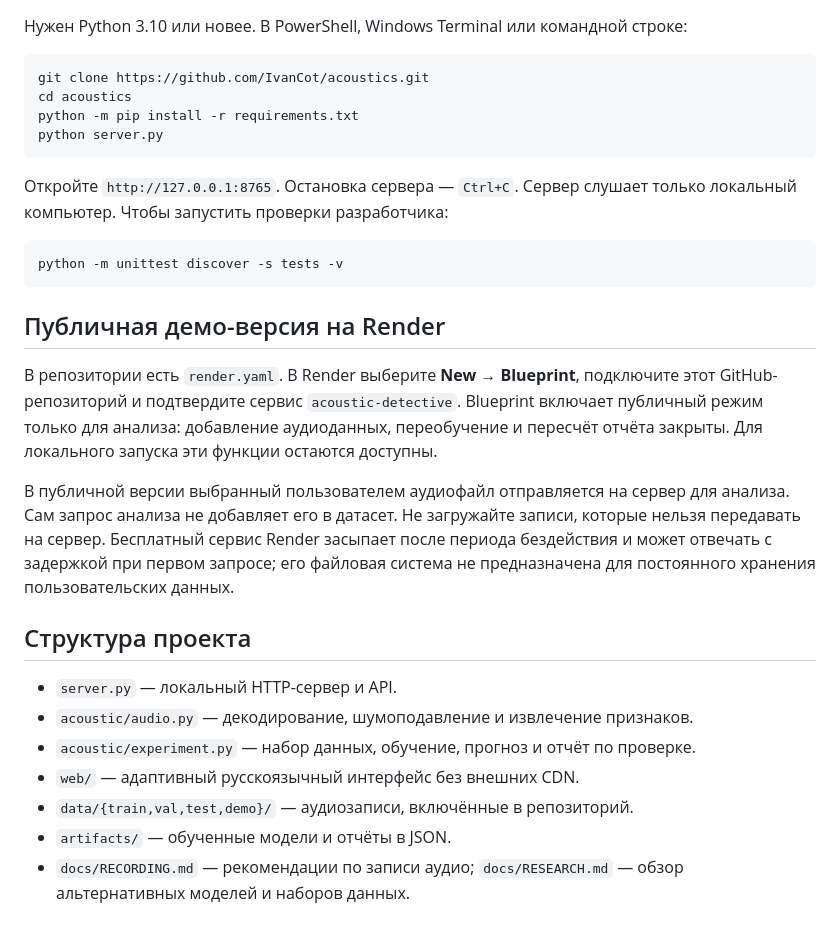
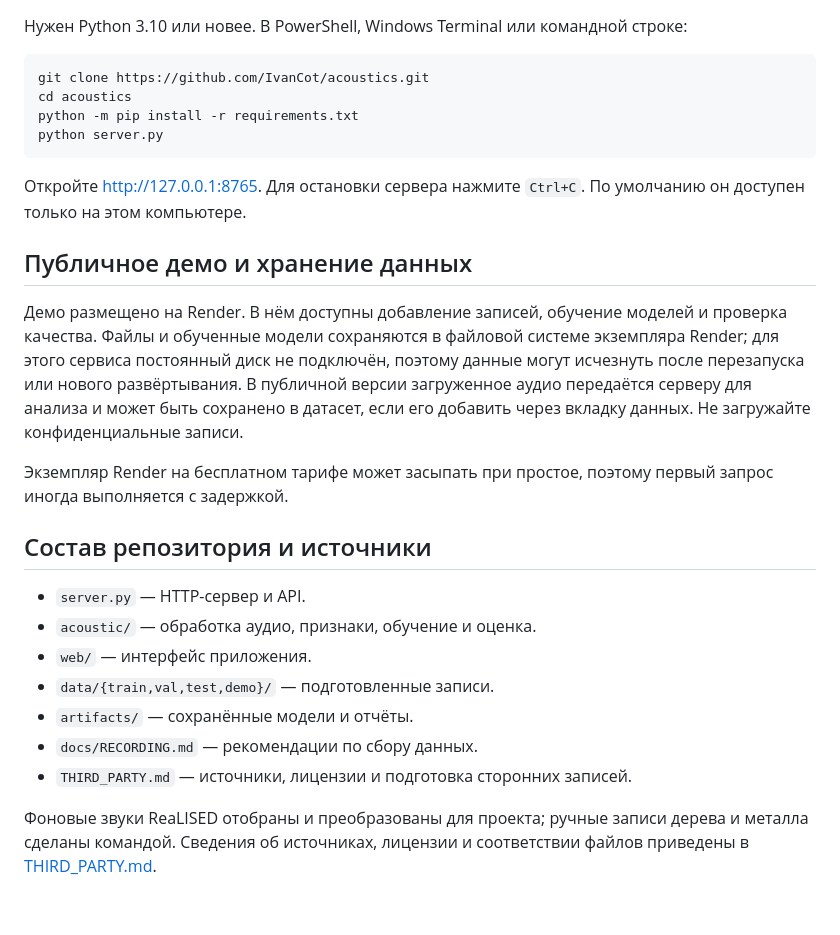
Before and after one commit to IvanCot/acoustics, a Markdown page: README.md, the part around one of its changes. Rendered like a GitHub page.

````diff
--- a/README.md
+++ b/README.md
@@ -46,24 +44,22 @@ python -m pip install -r requirements.txt
 python server.py
 ```
 
-Откройте `http://127.0.0.1:8765`. Остановка сервера — `Ctrl+C`. Сервер слушает только локальный компьютер. Чтобы запустить проверки разработчика:
+Откройте [http://127.0.0.1:8765](http://127.0.0.1:8765). Для остановки сервера нажмите `Ctrl+C`. По умолчанию он доступен только на этом компьютере.
 
-```bash
-python -m unittest discover -s tests -v
-```
+## Публичное демо и хранение данных
 
-## Публичная демо-версия на Render
+Демо размещено на Render. В нём доступны добавление записей, обучение моделей и проверка качества. Файлы и обученные модели сохраняются в файловой системе экземпляра Render; для этого сервиса постоянный диск не подключён, поэтому данные могут исчезнуть после перезапуска или нового развёртывания. В публичной версии загруженное аудио передаётся серверу для анализа и может быть сохранено в датасет, если его добавить через вкладку данных. Не загружайте конфиденциальные записи.
 
-В репозитории есть `render.yaml`. В Render выберите **New → Blueprint**, подключите этот GitHub-репозиторий и подтвердите сервис `acoustic-detective`. Blueprint включает публичный режим только для анализа: добавление аудиоданных, переобучение и пересчёт отчёта закрыты. Для локального запуска эти функции остаются доступны.
+Экземпляр Render на бесплатном тарифе может засыпать при простое, поэтому первый запрос иногда выполняется с задержкой.
 
-В публичной версии выбранный пользователем аудиофайл отправляется на сервер для анализа. Сам запрос анализа не добавляет его в датасет. Не загружайте записи, которые нельзя передавать на сервер. Бесплатный сервис Render засыпает после периода бездействия и может отвечать с задержкой при первом запросе; его файловая система не предназначена для постоянного хранения пользовательских данных.
+## Состав репозитория и источники
 
-## Структура проекта
+- `server.py` — HTTP-сервер и API.
+- `acoustic/` — обработка аудио, признаки, обучение и оценка.
+- `web/` — интерфейс приложения.
+- `data/{train,val,test,demo}/` — подготовленные записи.
+- `artifacts/` — сохранённые модели и отчёты.
+- `docs/RECORDING.md` — рекомендации по сбору данных.
+- `THIRD_PARTY.md` — источники, лицензии и подготовка сторонних записей.
 
-- `server.py` — локальный HTTP-сервер и API.
-- `acoustic/audio.py` — декодирование, шумоподавление и извлечение признаков.
-- `acoustic/experiment.py` — набор данных, обучение, прогноз и отчёт по проверке.
-- `web/` — адаптивный русскоязычный интерфейс без внешних CDN.
-- `data/{train,val,test,demo}/` — аудиозаписи, включённые в репозиторий.
-- `artifacts/` — обученные модели и отчёты в JSON.
-- `docs/RECORDING.md` — рекомендации по записи аудио; `docs/RESEARCH.md` — обзор альтернативных моделей и наборов данных.
+Фоновые звуки ReaLISED отобраны и преобразованы для проекта; ручные записи дерева и металла сделаны командой. Сведения об источниках, лицензии и соответствии файлов приведены в [THIRD_PARTY.md](THIRD_PARTY.md).
````
Also changed, not shown: other parts of README.md (+22 -24 lines).
